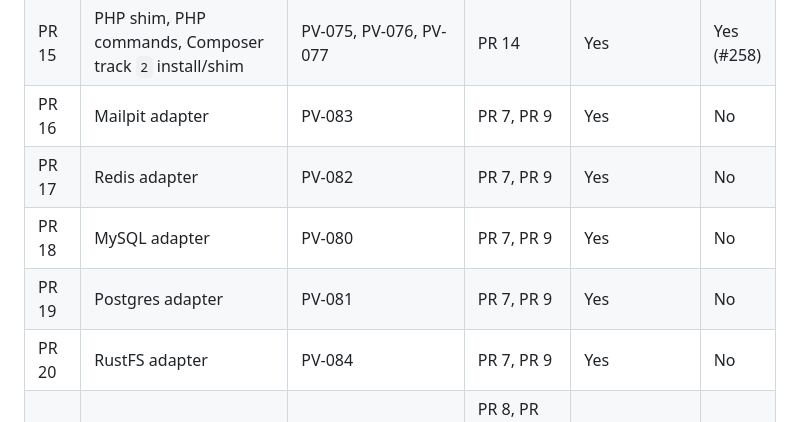
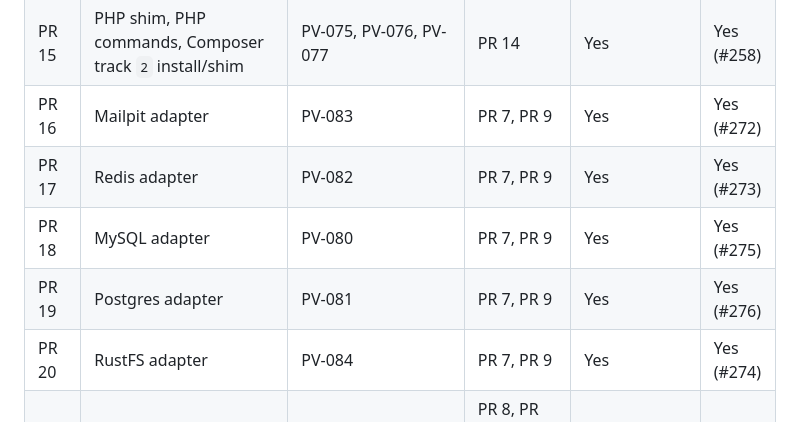
Before and after one commit to prvious/pv, a Markdown page: IMPLEMENTATION.md, the part around the change. Rendered like a GitHub page.

Commit message:
docs: update adapter roadmap progress

```diff
--- a/IMPLEMENTATION.md
+++ b/IMPLEMENTATION.md
@@ -354,11 +354,11 @@ This sequence keeps the critical path moving while allowing parallel branches af
 | PR 13  | LaunchAgent, `pv setup`, safe `pv uninstall`, and System keychain CA trust/untrust mutation                      | PV-054 (System keychain mutation), PV-055, PV-056, PV-057      | PR 7, PR 10, PR 11, PR 12, PR 12A                   | No                                        | Yes (#254) |
 | PR 14  | PHP/FrankenPHP adapters, workers, Gateway, first Project-serving test                                            | PV-070, PV-071, PV-072, PV-073, PV-074, PV-078                 | PR 7, PR 9, PR 13                                   | No                                        | Yes (#256) |
 | PR 15  | PHP shim, PHP commands, Composer track `2` install/shim                                                          | PV-075, PV-076, PV-077                                         | PR 14                                               | Yes                                       | Yes (#258) |
-| PR 16  | Mailpit adapter                                                                                                  | PV-083                                                         | PR 7, PR 9                                          | Yes                                       | No         |
-| PR 17  | Redis adapter                                                                                                    | PV-082                                                         | PR 7, PR 9                                          | Yes                                       | No         |
-| PR 18  | MySQL adapter                                                                                                    | PV-080                                                         | PR 7, PR 9                                          | Yes                                       | No         |
-| PR 19  | Postgres adapter                                                                                                 | PV-081                                                         | PR 7, PR 9                                          | Yes                                       | No         |
-| PR 20  | RustFS adapter                                                                                                   | PV-084                                                         | PR 7, PR 9                                          | Yes                                       | No         |
+| PR 16  | Mailpit adapter                                                                                                  | PV-083                                                         | PR 7, PR 9                                          | Yes                                       | Yes (#272) |
+| PR 17  | Redis adapter                                                                                                    | PV-082                                                         | PR 7, PR 9                                          | Yes                                       | Yes (#273) |
+| PR 18  | MySQL adapter                                                                                                    | PV-080                                                         | PR 7, PR 9                                          | Yes                                       | Yes (#275) |
+| PR 19  | Postgres adapter                                                                                                 | PV-081                                                         | PR 7, PR 9                                          | Yes                                       | Yes (#276) |
+| PR 20  | RustFS adapter                                                                                                   | PV-084                                                         | PR 7, PR 9                                          | Yes                                       | Yes (#274) |
 | PR 21  | Status, logs, doctor, jobs, JSON outputs                                                                         | PV-090, PV-091, PV-092, PV-093, PV-094, PV-095                 | PR 8, PR 13, and at least one of PR 14 or PR 16-20  | Yes, staged                               | No         |
 | PR 22  | Self-update, update checks, Managed Resource update orchestration, installer contract, PV app release metadata   | PV-100, PV-101, PV-102, PV-103, PV-104, PV-105, PV-106, PV-107 | PR 7, PR 13; PV-105 needs at least one real adapter | Yes, after update lock foundations        | No         |
 | PR 23  | Artifact release metadata, manifest generation tooling, packaging/validation harness                             | PV-108, PV-109, PV-110                                         | PR 6A                                               | Yes, can overlap PR 6B-6C and PR 14-22    | Yes (#255) |
```
